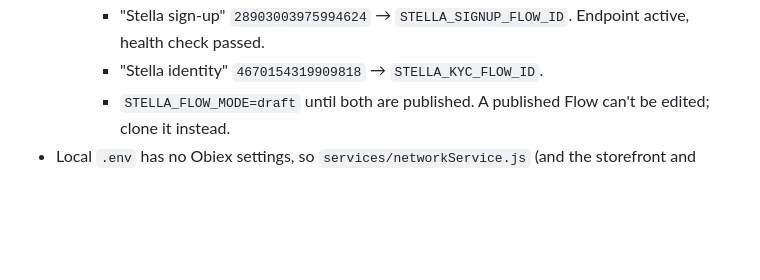
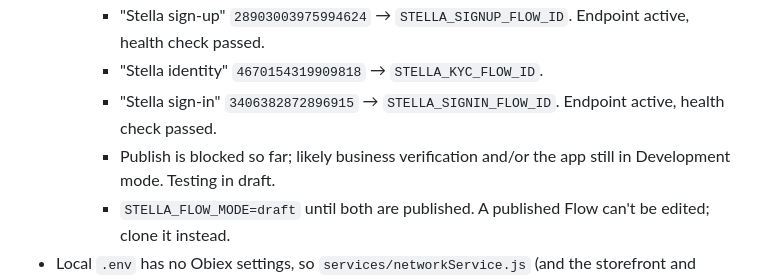
Before and after one commit to Manniegenie/Bramp-server, a Markdown page: STOREFRONT_TRACKER.md, the part around the change. Drawn GitHub-style; blank space fills up the shorter version.

Commit message:
Tracker: sign-in Flow ID
Co-Authored-By: Claude Opus 5.5 <noreply@anthropic.com>

```diff
--- a/STOREFRONT_TRACKER.md
+++ b/STOREFRONT_TRACKER.md
@@ -228,6 +228,8 @@ Legend: `[x]` done · `[~]` written, not switched on · `[ ]` to do
   - Flows (drafts):
     - "Stella sign-up" `28903003975994624` → `STELLA_SIGNUP_FLOW_ID`. Endpoint active, health check passed.
     - "Stella identity" `4670154319909818` → `STELLA_KYC_FLOW_ID`.
+    - "Stella sign-in" `3406382872896915` → `STELLA_SIGNIN_FLOW_ID`. Endpoint active, health check passed.
+    - Publish is blocked so far; likely business verification and/or the app still in Development mode. Testing in draft.
     - `STELLA_FLOW_MODE=draft` until both are published. A published Flow can't be edited; clone it instead.
 - Local `.env` has no Obiex settings, so `services/networkService.js` (and the storefront and Metusela code) can't load on this PC without a placeholder `OBIEX` base URL.
 
```
